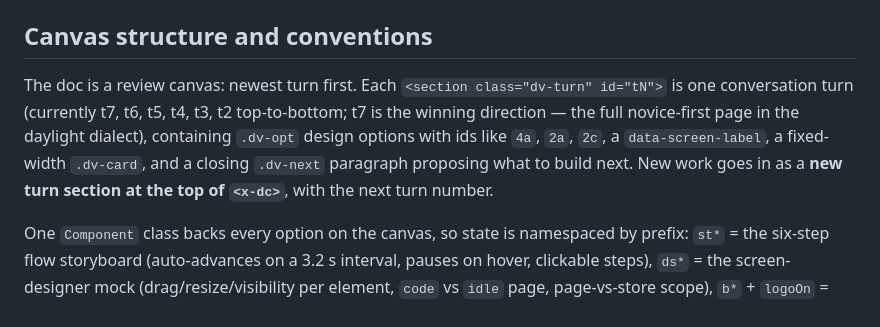
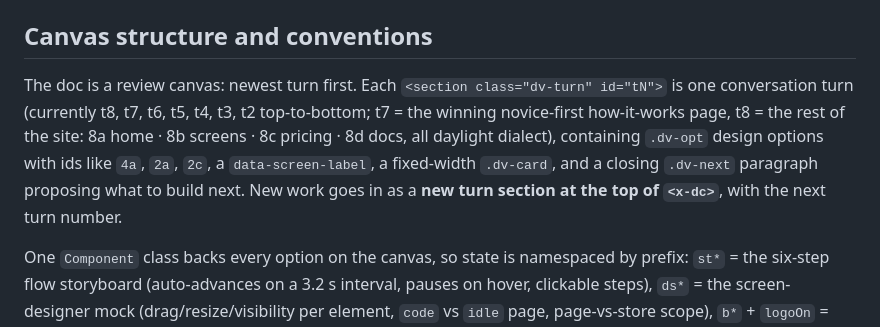
Before and after one commit to erenmeren/ditto-site, a Markdown page: CLAUDE.md, the part around the change. Rendered like a GitHub page.

Commit message:
docs: CLAUDE.md — t8 page set
Co-Authored-By: Claude Opus 5 (1M context) <noreply@anthropic.com>

```diff
--- a/CLAUDE.md
+++ b/CLAUDE.md
@@ -43,7 +43,7 @@ Template features:
 
 ## Canvas structure and conventions
 
-The doc is a review canvas: newest turn first. Each `<section class="dv-turn" id="tN">` is one conversation turn (currently t7, t6, t5, t4, t3, t2 top-to-bottom; t7 is the winning direction — the full novice-first page in the daylight dialect), containing `.dv-opt` design options with ids like `4a`, `2a`, `2c`, a `data-screen-label`, a fixed-width `.dv-card`, and a closing `.dv-next` paragraph proposing what to build next. New work goes in as a **new turn section at the top of `<x-dc>`**, with the next turn number.
+The doc is a review canvas: newest turn first. Each `<section class="dv-turn" id="tN">` is one conversation turn (currently t8, t7, t6, t5, t4, t3, t2 top-to-bottom; t7 = the winning novice-first how-it-works page, t8 = the rest of the site: 8a home · 8b screens · 8c pricing · 8d docs, all daylight dialect), containing `.dv-opt` design options with ids like `4a`, `2a`, `2c`, a `data-screen-label`, a fixed-width `.dv-card`, and a closing `.dv-next` paragraph proposing what to build next. New work goes in as a **new turn section at the top of `<x-dc>`**, with the next turn number.
 
 One `Component` class backs every option on the canvas, so state is namespaced by prefix: `st*` = the six-step flow storyboard (auto-advances on a 3.2 s interval, pauses on hover, clickable steps), `ds*` = the screen-designer mock (drag/resize/visibility per element, `code` vs `idle` page, page-vs-store scope), `b*` + `logoOn` = brand editor, `colorway`/`shell*` = device colourways, `explode`/`layer*` = the exploded-device view, `tx`/`log`/`token` = the live ingest demo, `sa*` = 5a scroll story, `nb*` = 5b auto loop, `pd*` = 5c interactive demo (`this.rm` class field = reduced-motion flag), `ta*`/`tb*` = t6 branding pickers (themes from `ditto-admin/lib/branding-presets.ts`, real preset hexes), `qd*` = t7's daylight demo twin of `pd*` (own timers `_qdTimers`/`_qdTick`), `hw*` = t7's 4-beat story fork of `sa*`. t7 still shares `ta*` (theme picker) with t6's 6a card — harmless on a review canvas.
 
```
